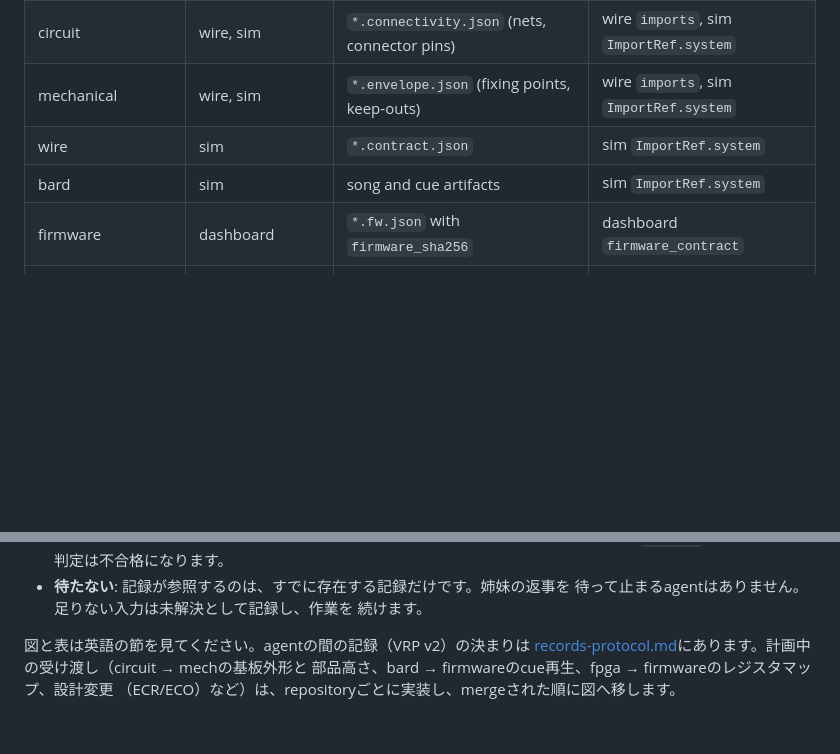
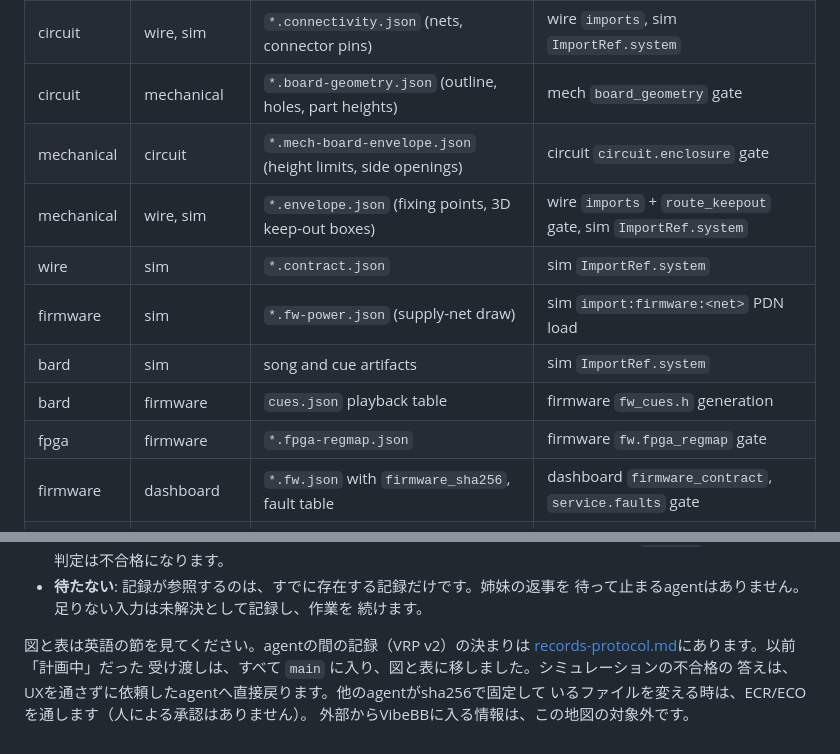
Before and after one commit to VibeBB/www.vibebb.org, a Markdown page: docs/handoffs.md, 2 parts joined by grey strips. Drawn GitHub-style; blank space fills up the shorter version.

```diff
--- a/docs/handoffs.md
+++ b/docs/handoffs.md
@@ -64,8 +64,13 @@ flowchart LR
 | --- | --- | --- | --- |
 | circuit | firmware, fpga | `*.firmware.json` (pins, buses, clocks) | firmware / fpga contract import |
 | circuit | wire, sim | `*.connectivity.json` (nets, connector pins) | wire `imports`, sim `ImportRef.system` |
-| mechanical | wire, sim | `*.envelope.json` (fixing points, keep-outs) | wire `imports`, sim `ImportRef.system` |
+| circuit | mechanical | `*.board-geometry.json` (outline, holes, part heights) | mech `board_geometry` gate |
+| mechanical | circuit | `*.mech-board-envelope.json` (height limits, side openings) | circuit `circuit.enclosure` gate |
+| mechanical | wire, sim | `*.envelope.json` (fixing points, 3D keep-out boxes) | wire `imports` + `route_keepout` gate, sim `ImportRef.system` |
 | wire | sim | `*.contract.json` | sim `ImportRef.system` |
+| firmware | sim | `*.fw-power.json` (supply-net draw) | sim `import:firmware:<net>` PDN load |
 | bard | sim | song and cue artifacts | sim `ImportRef.system` |
-| firmware | dashboard | `*.fw.json` with `firmware_sha256` | dashboard `firmware_contract` |
+| bard | firmware | `cues.json` playback table | firmware `fw_cues.h` generation |
+| fpga | firmware | `*.fpga-regmap.json` | firmware `fw.fpga_regmap` gate |
+| firmware | dashboard | `*.fw.json` with `firmware_sha256`, fault table | dashboard `firmware_contract`, `service.faults` gate |
 | UX | dashboard, wire | `*.ux.json` | contract import |
@@ -141,6 +206,8 @@ liaisonのファイル、contractの欄）で確かめたものです。計画
   続けます。
 
 図と表は英語の節を見てください。agentの間の記録（VRP v2）の決まりは
-[records-protocol.md](records-protocol.md)にあります。計画中の受け渡し（circuit → mechの基板外形と
-部品高さ、bard → firmwareのcue再生、fpga → firmwareのレジスタマップ、設計変更
-（ECR/ECO）など）は、repositoryごとに実装し、mergeされた順に図へ移します。
+[records-protocol.md](records-protocol.md)にあります。以前「計画中」だった
+受け渡しは、すべて `main` に入り、図と表に移しました。シミュレーションの不合格の
+答えは、UXを通さずに依頼したagentへ直接戻ります。他のagentがsha256で固定して
+いるファイルを変える時は、ECR/ECOを通します（人による承認はありません）。
+外部からVibeBBに入る情報は、この地図の対象外です。
```
Also changed, not shown: other parts of docs/handoffs.md (+85 -25 lines).
